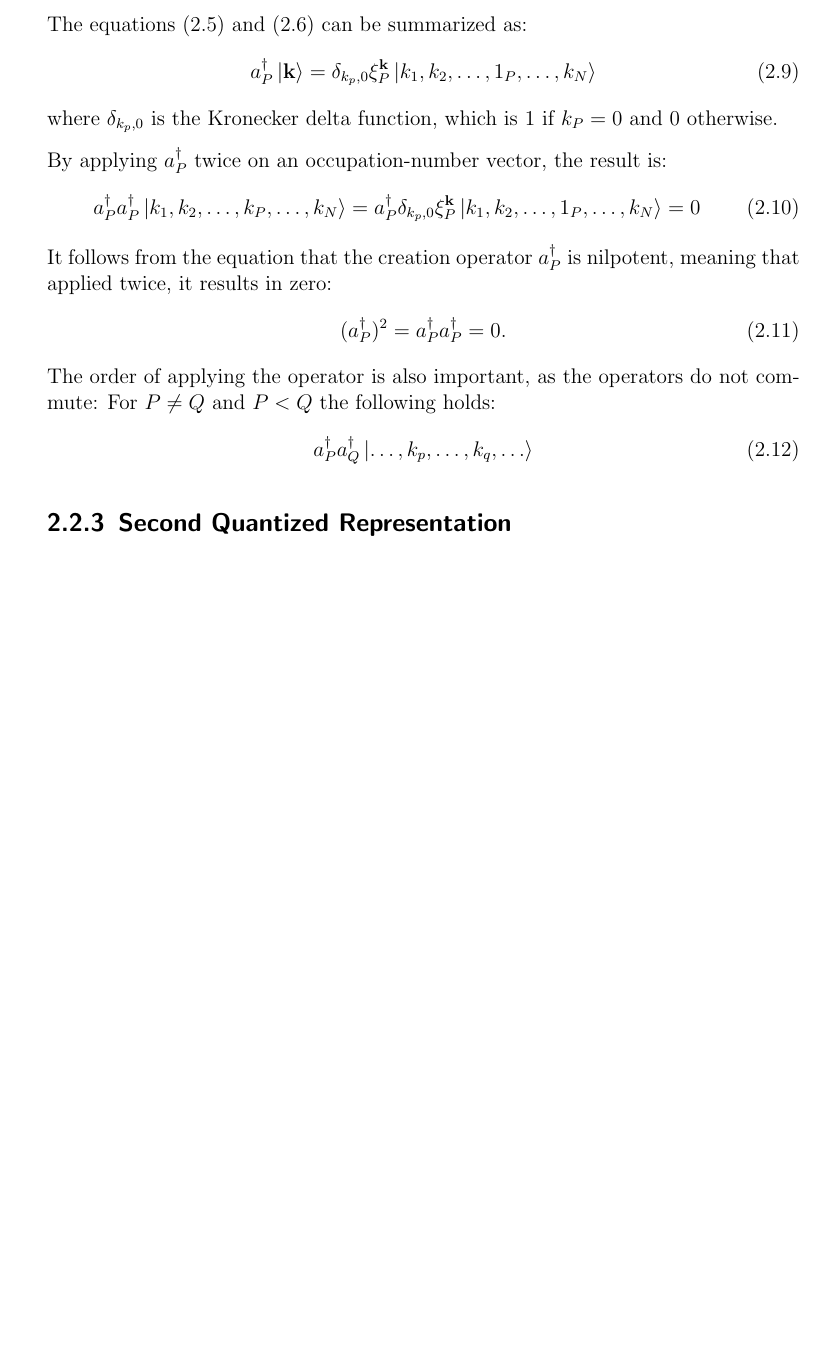
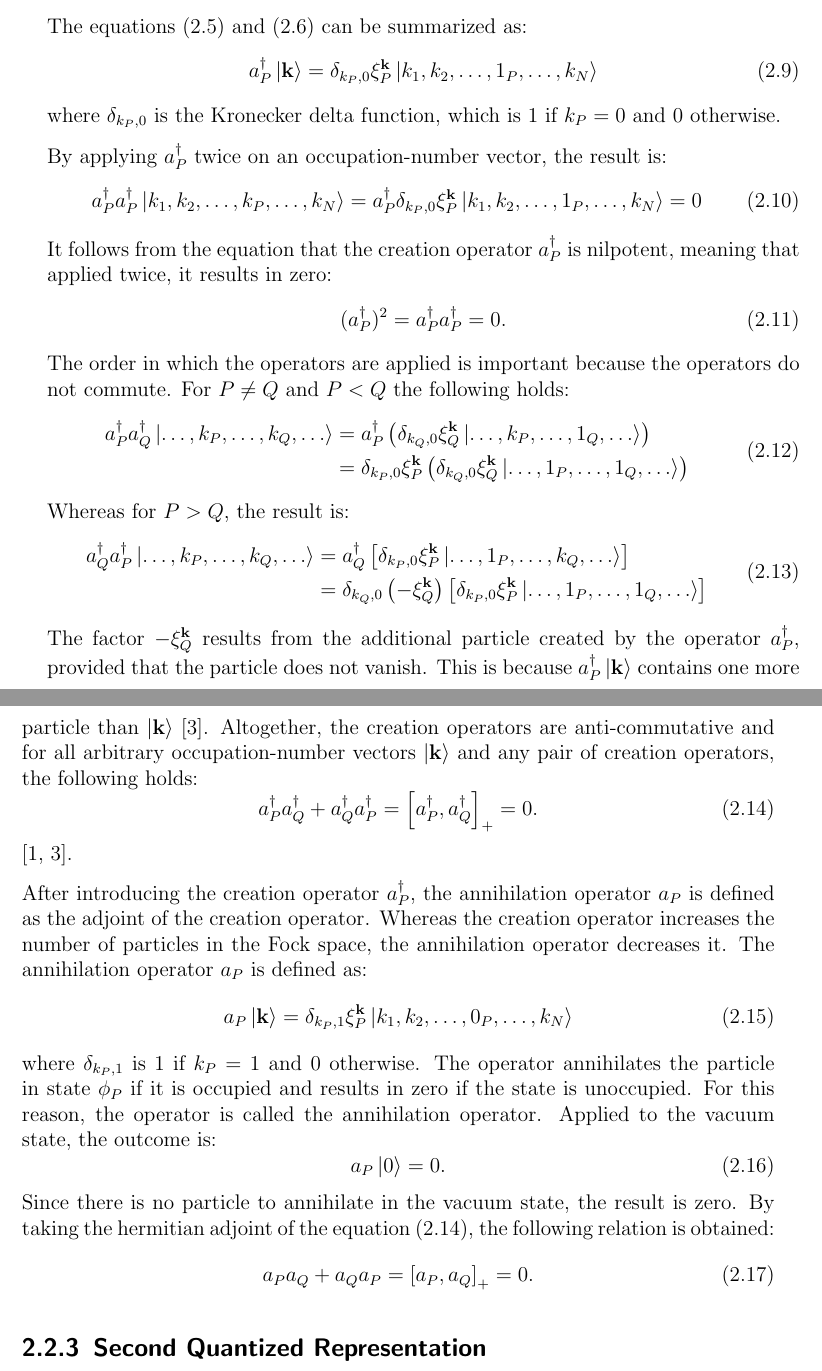
Before and after one commit to thuytr18/Bachelorthesis, a LaTeX thesis (thesis.tex, which reads background.tex): part of page 11 of 22 before the commit and two parts of pages 11 and 12 of 22 after it, the two joined at a grey line, cut so that both start at the same text, the shorter picture padded with empty space. Compiled offline with pdfLaTeX.

Commit message:
added annihilation operator

```diff
--- a/background.tex
+++ b/background.tex
@@ -70,23 +70,57 @@ Therefore, the operator is called creation operator, as it creates particles in
 
 The equations \eqref{eq: creation_first} and \eqref{eq: creation_second} can be summarized as:
 \begin{equation}
-    a_P^{\dagger}\ket{\mathbf{k}} = \delta_{k_p, 0} \xi_P^{\mathbf{k}} \ket{k_1, k_2, \ldots, 1_P, \ldots, k_N}
+    a_P^{\dagger}\ket{\mathbf{k}} = \delta_{k_P, 0} \xi_P^{\mathbf{k}} \ket{k_1, k_2, \ldots, 1_P, \ldots, k_N}
 \end{equation}
-where $\delta_{k_p, 0}$ is the Kronecker delta function, which is $1$ if $k_P = 0$ and $0$ otherwise.
+where $\delta_{k_P, 0}$ is the Kronecker delta function, which is $1$ if $k_P = 0$ and $0$ otherwise.
 
 By applying $a_P^{\dagger}$ twice on an occupation-number vector, the result is:
 \begin{align}
-    a_P^{\dagger} a_P^{\dagger} \ket{k_1, k_2, \ldots, k_P, \ldots, k_N} = a_P^{\dagger} \delta_{k_p, 0} \xi_P^{\mathbf{k}} \ket{k_1, k_2, \ldots, 1_P, \ldots, k_N} = 0
+    a_P^{\dagger} a_P^{\dagger} \ket{k_1, k_2, \ldots, k_P, \ldots, k_N} = a_P^{\dagger} \delta_{k_P, 0} \xi_P^{\mathbf{k}} \ket{k_1, k_2, \ldots, 1_P, \ldots, k_N} = 0
 \end{align}
 It follows from the equation that the creation operator $a_P^{\dagger}$ is nilpotent, meaning that applied twice, it results in zero:
 \begin{equation}
     (a_P^{\dagger})^2 = a_P^{\dagger} a_P^{\dagger} = 0.
 \end{equation}
-The order of applying the operator is also important, as the operators do not commute:
+The order in which the operators are applied is important because the operators do not commute.
 For $P \neq Q$ and $P < Q$ the following holds:
 \begin{equation}
-    a_P^{\dagger} a_Q^{\dagger} \ket{\ldots, k_p, \ldots, k_q, \ldots}
+    \begin{split}
+        a_P^{\dagger} a_Q^{\dagger} \ket{\ldots, k_P, \ldots, k_Q, \ldots} &= a_P^{\dagger} \left ( \delta_{k_Q, 0} \xi_Q^{\mathbf{k}} \ket{\ldots, k_P, \ldots, 1_Q, \ldots} \right ) \\
+        &= \delta_{k_P, 0} \xi_P^{\mathbf{k}} \left (  \delta_{k_Q, 0} \xi_Q^{\mathbf{k}} \ket{\ldots, 1_P, \ldots, 1_Q, \ldots} \right )
+    \end{split}
 \end{equation}
+Whereas for $P > Q$, the result is:
+\begin{equation}
+    \begin{split}
+        a_Q^{\dagger} a_P^{\dagger} \ket{\ldots, k_P, \ldots, k_Q, \ldots} &= a_Q^{\dagger} \left [ \delta_{k_P, 0} \xi_P^{\mathbf{k}} \ket{\ldots, 1_P, \ldots, k_Q, \ldots} \right ] \\
+        &= \delta_{k_Q, 0} \left (-\xi_Q^{\mathbf{k}}\right ) \left [  \delta_{k_P, 0} \xi_P^{\mathbf{k}} \ket{\ldots, 1_P, \ldots, 1_Q, \ldots} \right ]
+    \end{split}
+\end{equation}
+The factor $-\xi_Q^{\mathbf{k}}$ results from the additional particle created by the operator $a_P^{\dagger}$, provided that the particle does not vanish. This is because $a_P^{\dagger}\ket{\textbf{k}}$ contains one more particle than $\ket{\textbf{k}}$ \cite{Helgaker2000}.
+Altogether, the creation operators are anti-commutative and for all arbitrary occupation-number vectors $\ket{\textbf{k}}$ and any pair of creation operators, the following holds:
+\begin{equation}
+    a_P^{\dagger} a_Q^{\dagger} + a_Q^{\dagger} a_P^{\dagger} = \left [ a_P^{\dagger}, a_Q^{\dagger} \right ]_+ = 0. \label{eq: anti_commutator}
+\end{equation}
+\cite{Altland, Helgaker2000}.
+
+After introducing the creation operator $a_P^{\dagger}$, the annihilation operator $a_P$ is defined as the adjoint of the creation operator. Whereas the creation operator increases the number of particles in the Fock space, the annihilation operator decreases it.
+The annihilation operator $a_P$ is defined as:
+\begin{equation}
+    a_P \ket{\mathbf{k}} = \delta_{k_P, 1} \xi_P^{\mathbf{k}} \ket{k_1, k_2, \ldots, 0_P, \ldots, k_N}
+\end{equation}
+where $\delta_{k_P, 1}$ is $1$ if $k_P = 1$ and $0$ otherwise. The operator annihilates the particle in state $\phi_P$ if it is occupied and results in zero if the state is unoccupied. For this reason, the operator is called the annihilation operator.
+Applied to the vacuum state, the outcome is:
+\begin{equation}
+    a_P \ket{0} = 0.
+\end{equation}
+Since there is no particle to annihilate in the vacuum state, the result is zero.
+By taking the hermitian adjoint of the equation \eqref{eq: anti_commutator}, the following relation is obtained:
+\begin{equation}
+    a_P a_Q + a_Q a_P = \left [ a_P, a_Q \right ]_+ = 0.
+\end{equation}
+
+
 
 \subsection{Second Quantized Representation}
 
```
Also changed, not shown: thesis.pdf.
